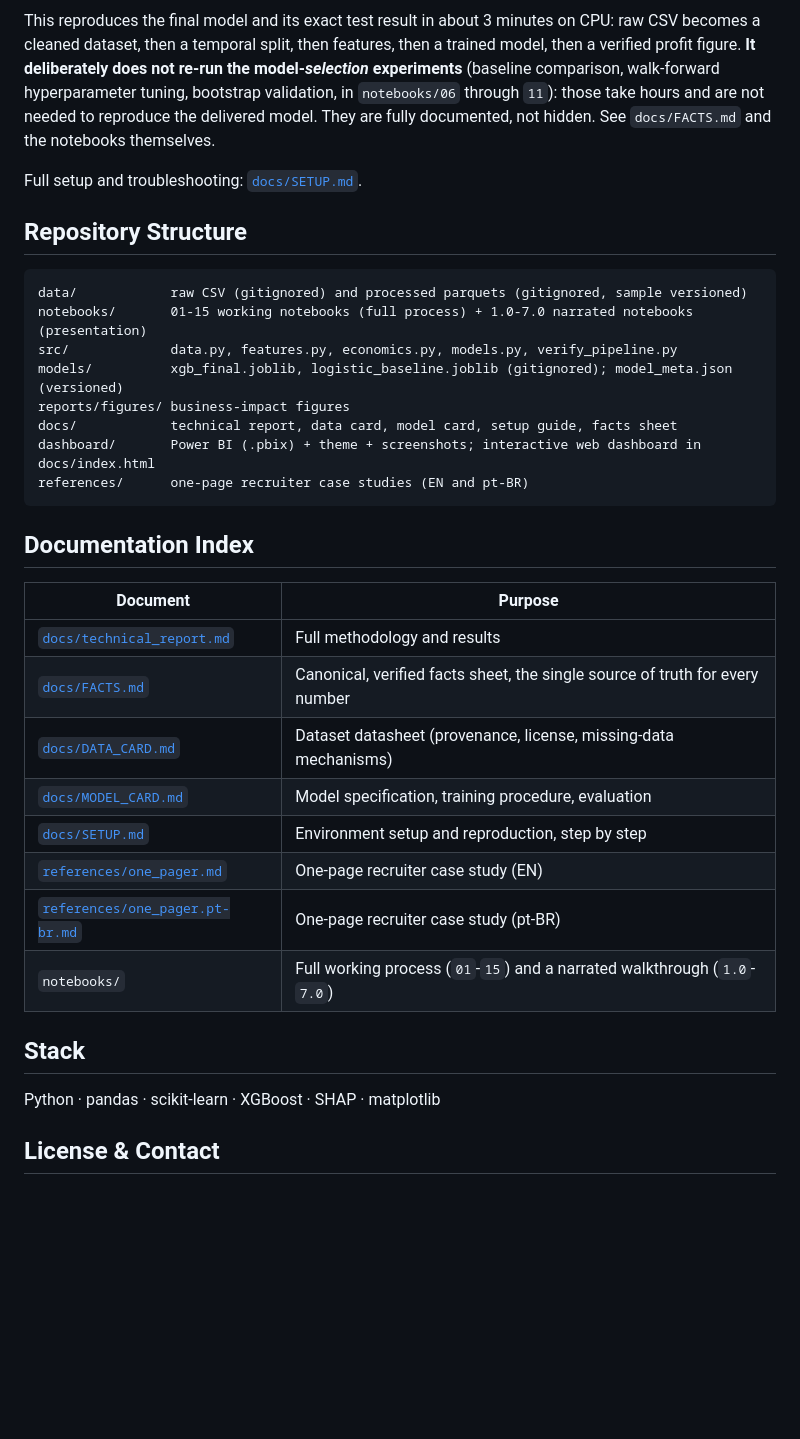
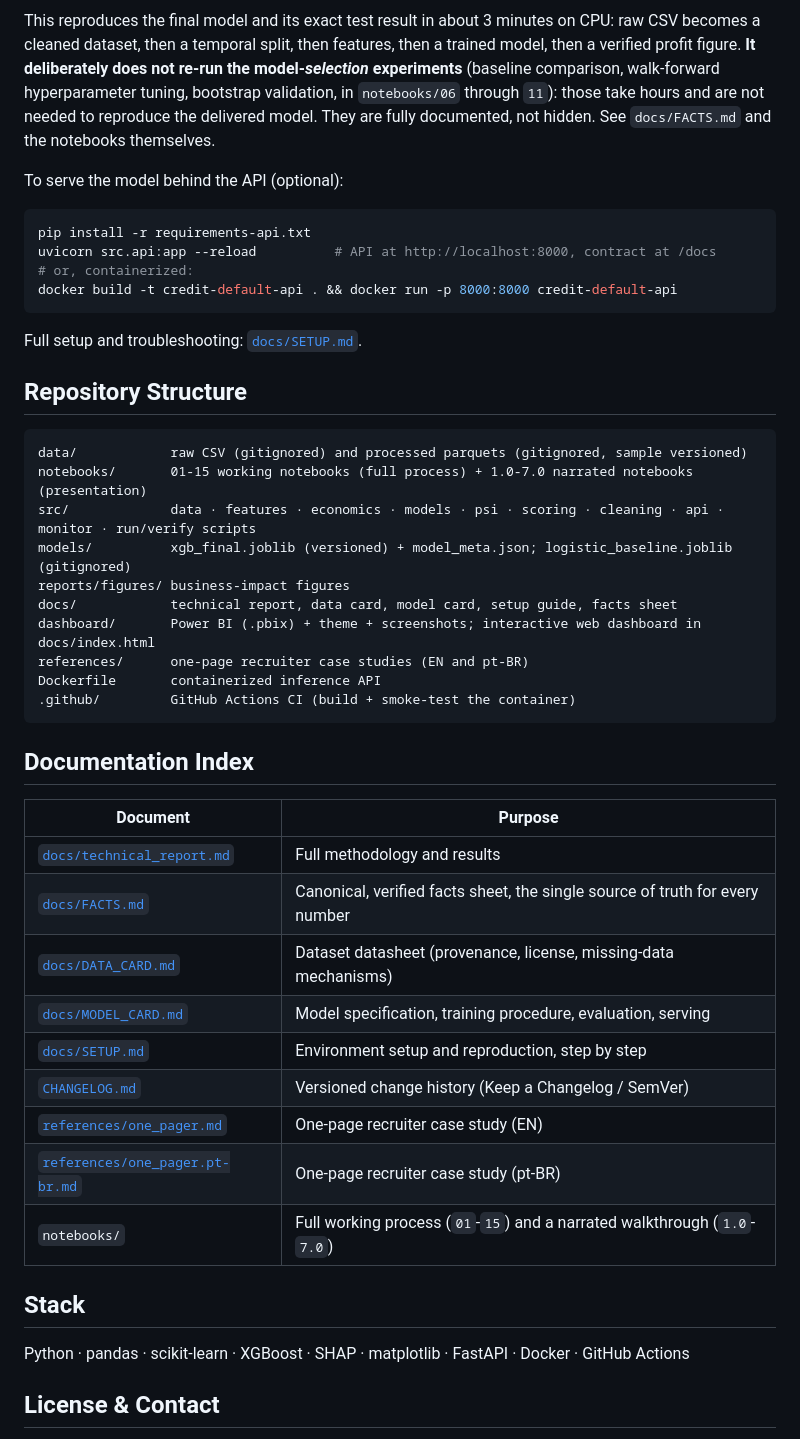
Before and after one commit to MateusFPavan/credit-default-prediction-lendingclub, a Markdown page: README.md, the part around one of its changes. Rendered like a GitHub page; blank space fills up the shorter version.

````diff
--- a/README.md
+++ b/README.md
@@ -144,6 +176,15 @@ bootstrap validation, in `notebooks/06` through `11`): those take hours and are
 needed to reproduce the delivered model. They are fully documented, not hidden. See
 `docs/FACTS.md` and the notebooks themselves.
 
+To serve the model behind the API (optional):
+
+```bash
+pip install -r requirements-api.txt
+uvicorn src.api:app --reload          # API at http://localhost:8000, contract at /docs
+# or, containerized:
+docker build -t credit-default-api . && docker run -p 8000:8000 credit-default-api
+```
+
 Full setup and troubleshooting: [`docs/SETUP.md`](docs/SETUP.md).
 
 ## Repository Structure
@@ -151,12 +192,14 @@ Full setup and troubleshooting: [`docs/SETUP.md`](docs/SETUP.md).
 ```
 data/            raw CSV (gitignored) and processed parquets (gitignored, sample versioned)
 notebooks/       01-15 working notebooks (full process) + 1.0-7.0 narrated notebooks (presentation)
-src/             data.py, features.py, economics.py, models.py, verify_pipeline.py
-models/          xgb_final.joblib, logistic_baseline.joblib (gitignored); model_meta.json (versioned)
+src/             data · features · economics · models · psi · scoring · cleaning · api · monitor · run/verify scripts
+models/          xgb_final.joblib (versioned) + model_meta.json; logistic_baseline.joblib (gitignored)
 reports/figures/ business-impact figures
 docs/            technical report, data card, model card, setup guide, facts sheet
 dashboard/       Power BI (.pbix) + theme + screenshots; interactive web dashboard in docs/index.html
 references/      one-page recruiter case studies (EN and pt-BR)
+Dockerfile       containerized inference API
+.github/         GitHub Actions CI (build + smoke-test the container)
 ```
 
 ## Documentation Index
@@ -166,15 +209,16 @@ references/      one-page recruiter case studies (EN and pt-BR)
 | [`docs/technical_report.md`](docs/technical_report.md) | Full methodology and results |
 | [`docs/FACTS.md`](docs/FACTS.md) | Canonical, verified facts sheet, the single source of truth for every number |
 | [`docs/DATA_CARD.md`](docs/DATA_CARD.md) | Dataset datasheet (provenance, license, missing-data mechanisms) |
-| [`docs/MODEL_CARD.md`](docs/MODEL_CARD.md) | Model specification, training procedure, evaluation |
+| [`docs/MODEL_CARD.md`](docs/MODEL_CARD.md) | Model specification, training procedure, evaluation, serving |
 | [`docs/SETUP.md`](docs/SETUP.md) | Environment setup and reproduction, step by step |
+| [`CHANGELOG.md`](CHANGELOG.md) | Versioned change history (Keep a Changelog / SemVer) |
 | [`references/one_pager.md`](references/one_pager.md) | One-page recruiter case study (EN) |
 | [`references/one_pager.pt-br.md`](references/one_pager.pt-br.md) | One-page recruiter case study (pt-BR) |
 | `notebooks/` | Full working process (`01`-`15`) and a narrated walkthrough (`1.0`-`7.0`) |
 
 ## Stack
 
-Python · pandas · scikit-learn · XGBoost · SHAP · matplotlib
+Python · pandas · scikit-learn · XGBoost · SHAP · matplotlib · FastAPI · Docker · GitHub Actions
 
 ## License & Contact
 
````
Also changed, not shown: other parts of README.md (+36 -4 lines).
